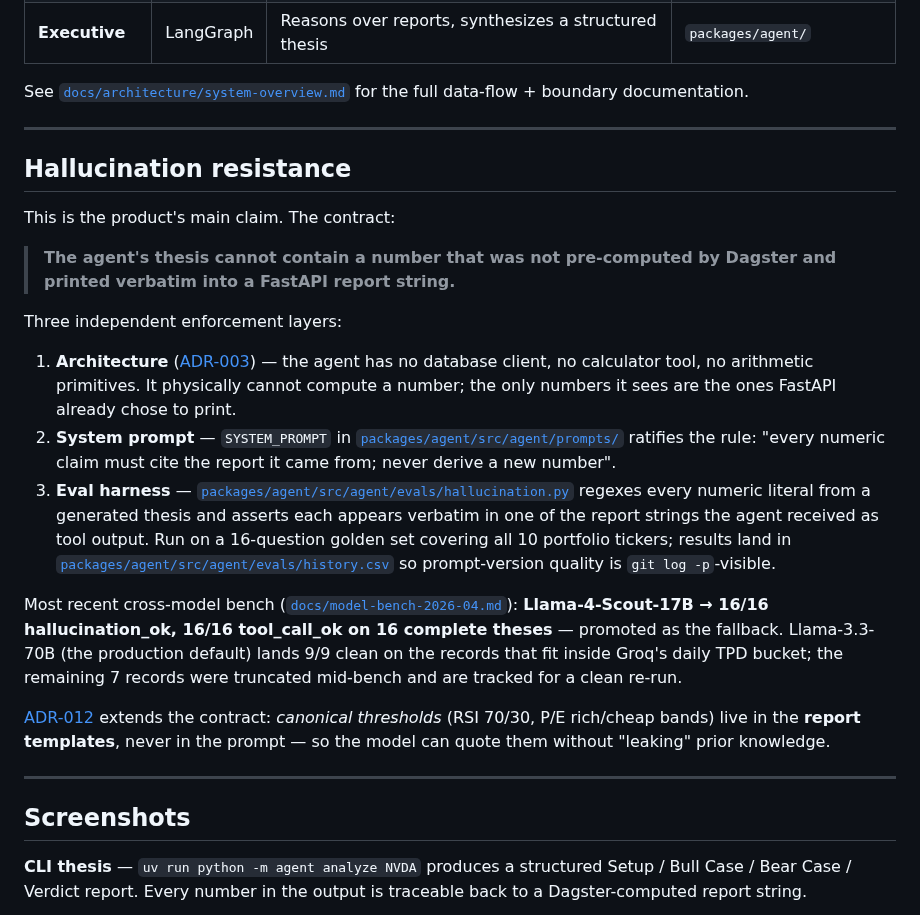
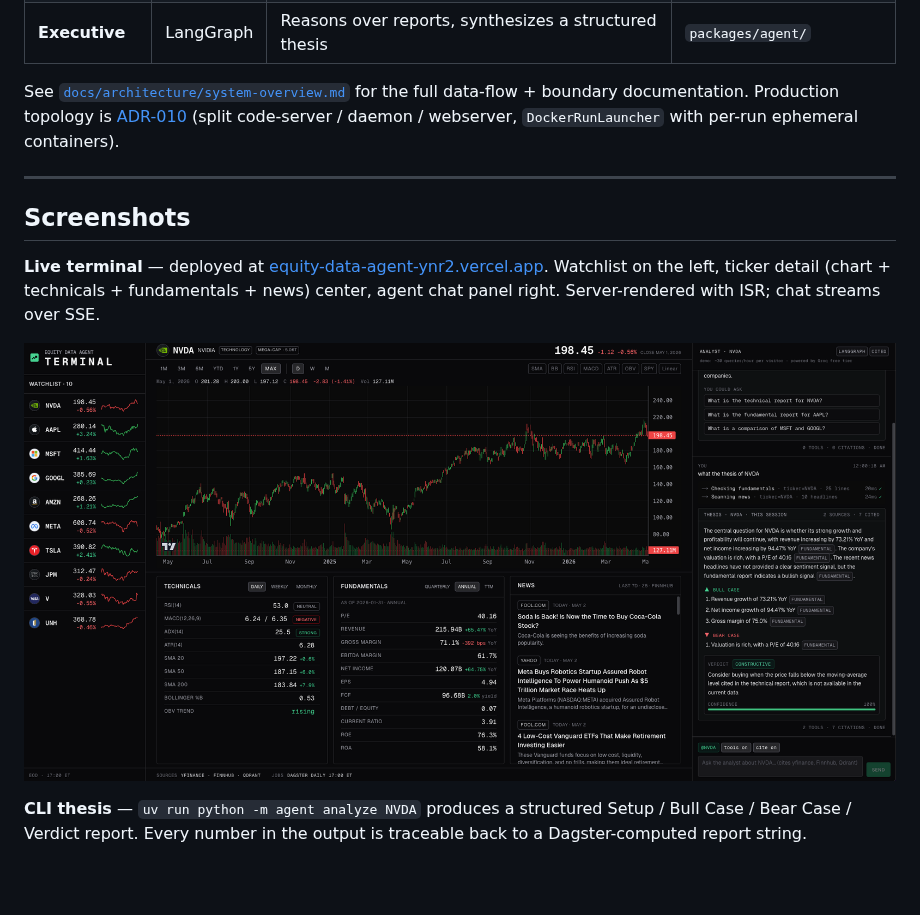
Before and after one commit to noahwins-ng/equity-data-agent, a Markdown page: README.md, the part around one of its changes. GitHub-like rendering; pictures changed too: docs/screenshots/terminal-live.png (added); blank space fills up the shorter version.

```diff
--- a/README.md
+++ b/README.md
@@ -84,29 +122,15 @@ Three roles, no overlap:
 | **Interpreter** | FastAPI | Turns DB rows into pre-formatted reports + chart-ready JSON | `packages/api/` |
 | **Executive** | LangGraph | Reasons over reports, synthesizes a structured thesis | `packages/agent/` |
 
-See [`docs/architecture/system-overview.md`](docs/architecture/system-overview.md) for the full data-flow + boundary documentation.
-
----
-
-## Hallucination resistance
-
-This is the product's main claim. The contract:
-
-> **The agent's thesis cannot contain a number that was not pre-computed by Dagster and printed verbatim into a FastAPI report string.**
-
-Three independent enforcement layers:
-
-1. **Architecture** ([ADR-003](docs/decisions/003-intelligence-vs-math.md)) — the agent has no database client, no calculator tool, no arithmetic primitives. It physically cannot compute a number; the only numbers it sees are the ones FastAPI already chose to print.
-2. **System prompt** — `SYSTEM_PROMPT` in [`packages/agent/src/agent/prompts/`](packages/agent/src/agent/prompts/) ratifies the rule: "every numeric claim must cite the report it came from; never derive a new number".
-3. **Eval harness** — [`packages/agent/src/agent/evals/hallucination.py`](packages/agent/src/agent/evals/hallucination.py) regexes every numeric literal from a generated thesis and asserts each appears verbatim in one of the report strings the agent received as tool output. Run on a 16-question golden set covering all 10 portfolio tickers; results land in [`packages/agent/src/agent/evals/history.csv`](packages/agent/src/agent/evals/history.csv) so prompt-version quality is `git log -p`-visible.
-
-Most recent cross-model bench ([`docs/model-bench-2026-04.md`](docs/model-bench-2026-04.md)): **Llama-4-Scout-17B → 16/16 hallucination_ok, 16/16 tool_call_ok on 16 complete theses** — promoted as the fallback. Llama-3.3-70B (the production default) lands 9/9 clean on the records that fit inside Groq's daily TPD bucket; the remaining 7 records were truncated mid-bench and are tracked for a clean re-run.
-
-[ADR-012](docs/decisions/012-domain-conventions-in-reports-not-prompts.md) extends the contract: *canonical thresholds* (RSI 70/30, P/E rich/cheap bands) live in the **report templates**, never in the prompt — so the model can quote them without "leaking" prior knowledge.
+See [`docs/architecture/system-overview.md`](docs/architecture/system-overview.md) for the full data-flow + boundary documentation. Production topology is [ADR-010](docs/decisions/010-dagster-production-topology.md) (split code-server / daemon / webserver, `DockerRunLauncher` with per-run ephemeral containers).
 
 ---
 
 ## Screenshots
+
+**Live terminal** — deployed at [equity-data-agent-ynr2.vercel.app](https://equity-data-agent-ynr2.vercel.app). Watchlist on the left, ticker detail (chart + technicals + fundamentals + news) center, agent chat panel right. Server-rendered with ISR; chat streams over SSE.
+
+![Live terminal](docs/screenshots/terminal-live.png)
 
 **CLI thesis** — `uv run python -m agent analyze NVDA` produces a structured Setup / Bull Case / Bear Case / Verdict report. Every number in the output is traceable back to a Dagster-computed report string.
 
```
Also changed, not shown: other parts of README.md (+95 -43 lines).
